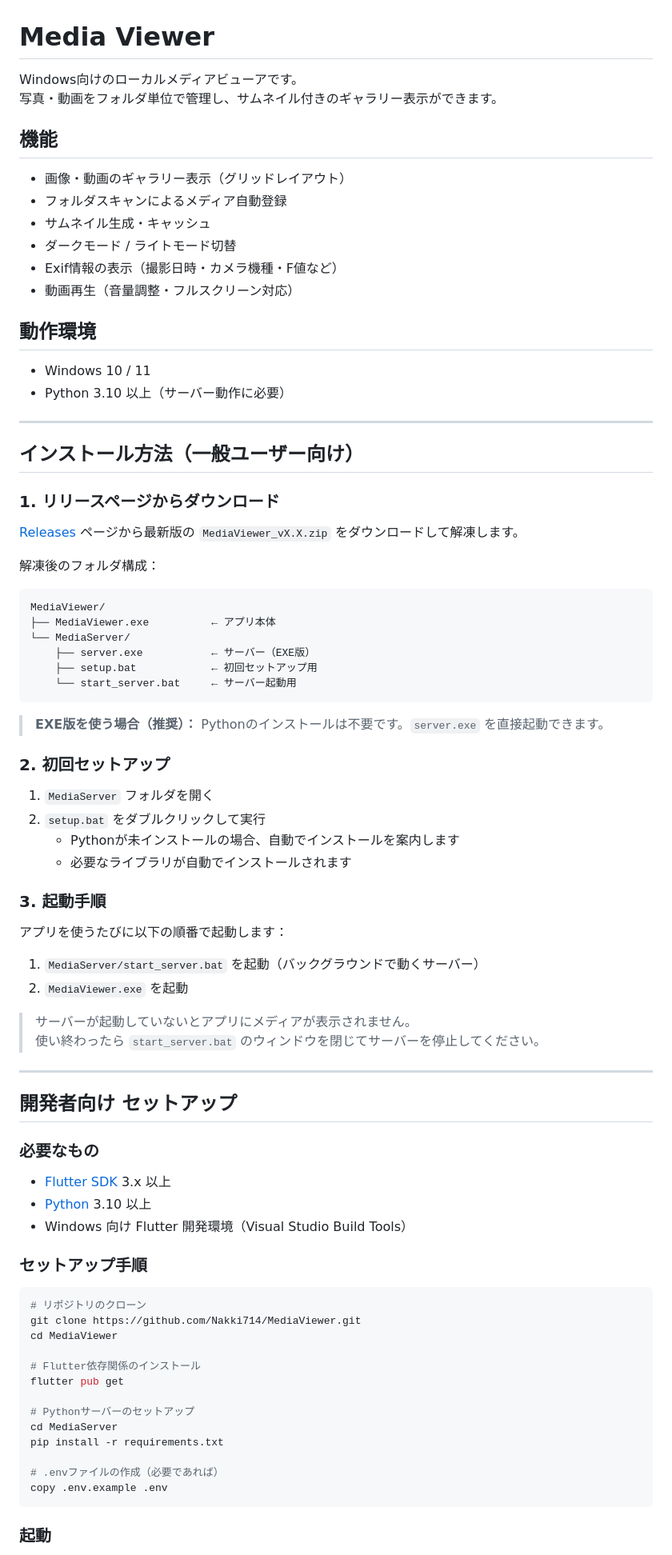
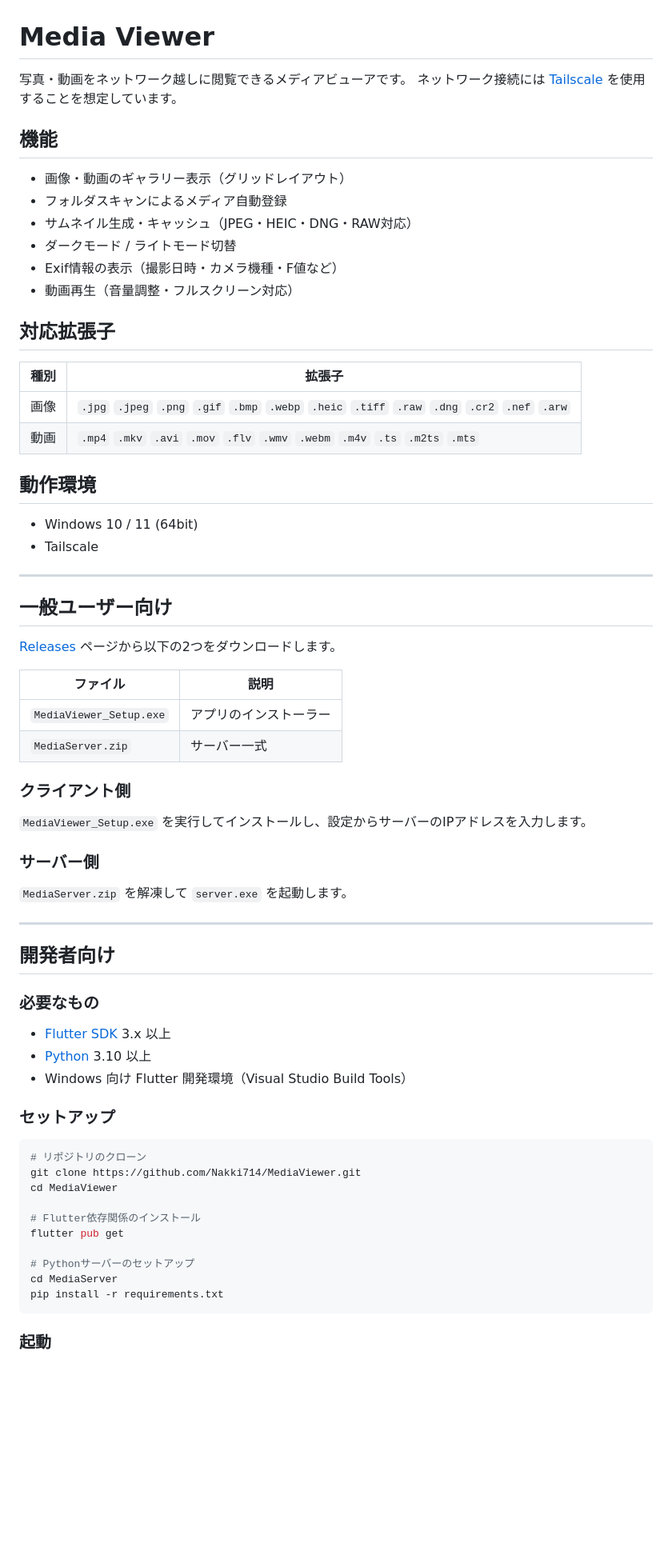
Before and after one commit to Nakki714/MediaViewer, a Markdown page: README.md, the part around one of its changes. Shown at 80% size. GitHub-like rendering; blank space fills up the shorter version.

Commit message:
READMEの更新

````diff
--- a/README.md
+++ b/README.md
@@ -1,63 +1,49 @@
 # Media Viewer
 
-Windows向けのローカルメディアビューアです。
-写真・動画をフォルダ単位で管理し、サムネイル付きのギャラリー表示ができます。
+写真・動画をネットワーク越しに閲覧できるメディアビューアです。
+ネットワーク接続には [Tailscale](https://tailscale.com/) を使用することを想定しています。
 
 ## 機能
 
 - 画像・動画のギャラリー表示（グリッドレイアウト）
 - フォルダスキャンによるメディア自動登録
-- サムネイル生成・キャッシュ
+- サムネイル生成・キャッシュ（JPEG・HEIC・DNG・RAW対応）
 - ダークモード / ライトモード切替
 - Exif情報の表示（撮影日時・カメラ機種・F値など）
 - 動画再生（音量調整・フルスクリーン対応）
 
+## 対応拡張子
+
+| 種別 | 拡張子 |
+|------|--------|
+| 画像 | `.jpg` `.jpeg` `.png` `.gif` `.bmp` `.webp` `.heic` `.tiff` `.raw` `.dng` `.cr2` `.nef` `.arw` |
+| 動画 | `.mp4` `.mkv` `.avi` `.mov` `.flv` `.wmv` `.webm` `.m4v` `.ts` `.m2ts` `.mts` |
+
 ## 動作環境
 
-- Windows 10 / 11
-- Python 3.10 以上（サーバー動作に必要）
+- Windows 10 / 11 (64bit)
+- Tailscale
 
 ---
 
-## インストール方法（一般ユーザー向け）
+## 一般ユーザー向け
 
-### 1. リリースページからダウンロード
+[Releases](https://github.com/Nakki714/MediaViewer/releases) ページから以下の2つをダウンロードします。
 
-[Releases](https://github.com/Nakki714/MediaViewer/releases) ページから最新版の `MediaViewer_vX.X.zip` をダウンロードして解凍します。
+| ファイル | 説明 |
+|--------|------|
+| `MediaViewer_Setup.exe` | アプリのインストーラー |
+| `MediaServer.zip` | サーバー一式 |
 
-解凍後のフォルダ構成：
+### クライアント側
+`MediaViewer_Setup.exe` を実行してインストールし、設定からサーバーのIPアドレスを入力します。
 
-```
-MediaViewer/
-├── MediaViewer.exe          ← アプリ本体
-└── MediaServer/
-    ├── server.exe           ← サーバー（EXE版）
-    ├── setup.bat            ← 初回セットアップ用
-    └── start_server.bat     ← サーバー起動用
-```
-
-> **EXE版を使う場合（推奨）：** Pythonのインストールは不要です。`server.exe` を直接起動できます。
-
-### 2. 初回セットアップ
-
-1. `MediaServer` フォルダを開く
-2. `setup.bat` をダブルクリックして実行
-   - Pythonが未インストールの場合、自動でインストールを案内します
-   - 必要なライブラリが自動でインストールされます
-
-### 3. 起動手順
-
-アプリを使うたびに以下の順番で起動します：
-
-1. `MediaServer/start_server.bat` を起動（バックグラウンドで動くサーバー）
-2. `MediaViewer.exe` を起動
-
-> サーバーが起動していないとアプリにメディアが表示されません。
-> 使い終わったら `start_server.bat` のウィンドウを閉じてサーバーを停止してください。
+### サーバー側
+`MediaServer.zip` を解凍して `server.exe` を起動します。
 
 ---
 
-## 開発者向け セットアップ
+## 開発者向け
 
 ### 必要なもの
 
@@ -65,7 +51,7 @@ MediaViewer/
 - [Python](https://www.python.org/downloads/) 3.10 以上
 - Windows 向け Flutter 開発環境（Visual Studio Build Tools）
 
-### セットアップ手順
+### セットアップ
 
 ```bash
 # リポジトリのクローン
@@ -78,9 +64,6 @@ flutter pub get
 # Pythonサーバーのセットアップ
 cd MediaServer
 pip install -r requirements.txt
-
-# .envファイルの作成（必要であれば）
-copy .env.example .env
 ```
 
 ### 起動
````
Also changed, not shown: other parts of README.md (+23 -15 lines).
